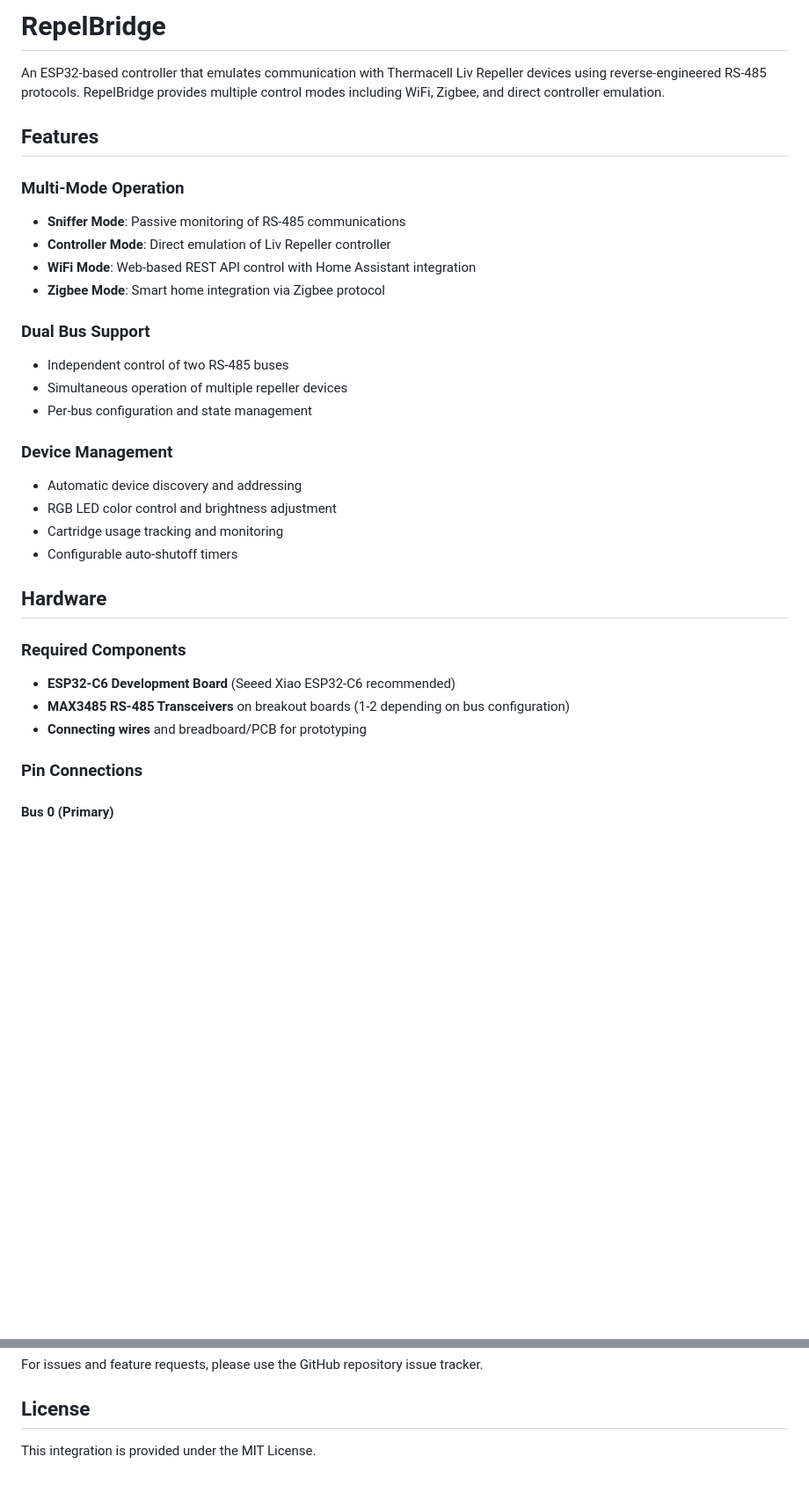
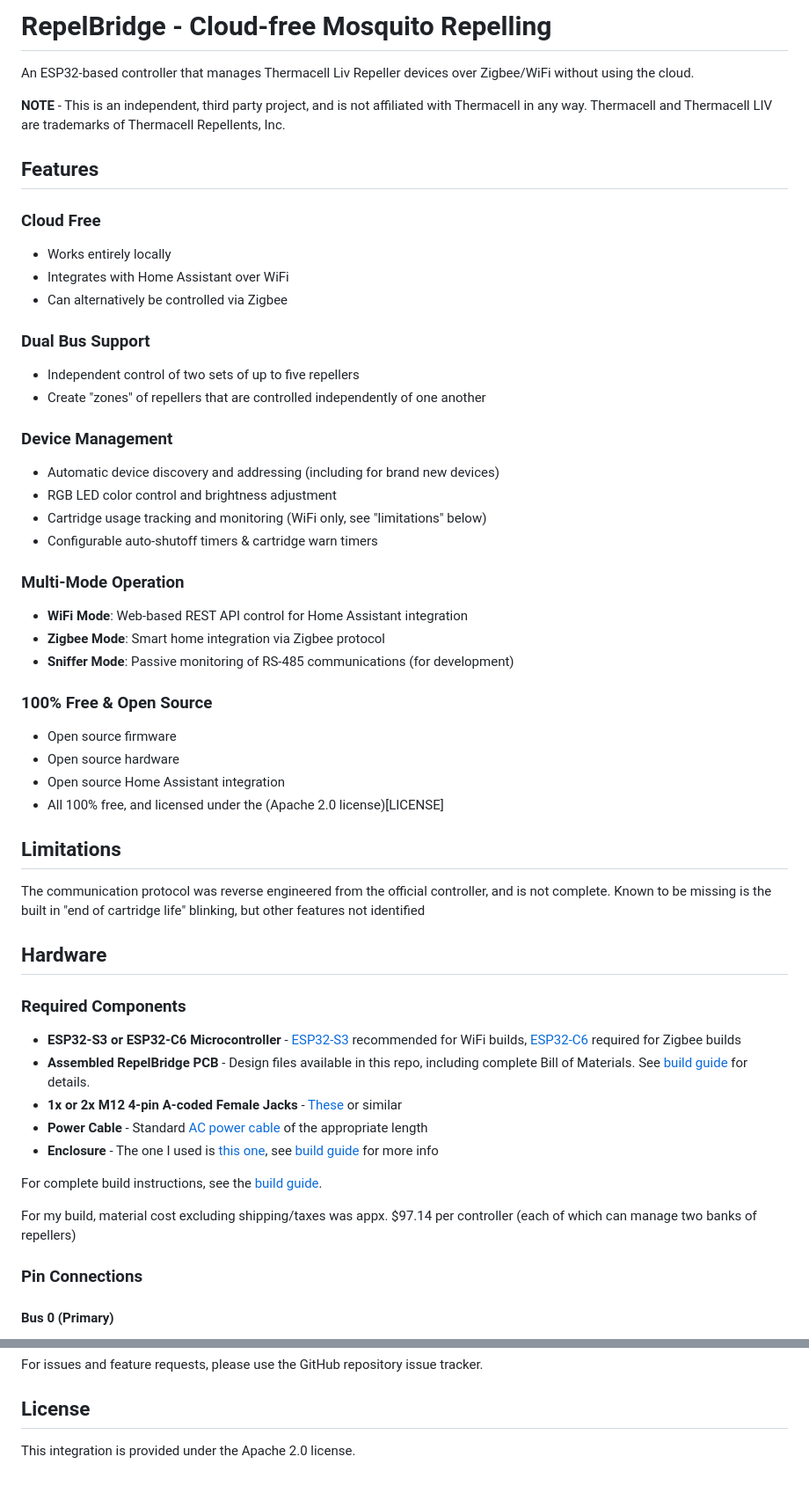
Before and after one commit to thorrak/repelbridge, a Markdown page: README.md, 2 parts joined by grey strips. Shown at 88% size. GitHub-like rendering; blank space fills up the shorter version.

```diff
--- a/README.md
+++ b/README.md
@@ -1,32 +1,57 @@
-# RepelBridge
+# RepelBridge - Cloud-free Mosquito Repelling
 
-An ESP32-based controller that emulates communication with Thermacell Liv Repeller devices using reverse-engineered RS-485 protocols. RepelBridge provides multiple control modes including WiFi, Zigbee, and direct controller emulation.
+An ESP32-based controller that manages Thermacell Liv Repeller devices over Zigbee/WiFi without using the cloud.
+
+**NOTE** - This is an independent, third party project, and is not affiliated with Thermacell in any way. Thermacell and Thermacell LIV are trademarks of Thermacell Repellents, Inc.
 
 ## Features
 
-### Multi-Mode Operation
-- **Sniffer Mode**: Passive monitoring of RS-485 communications
-- **Controller Mode**: Direct emulation of Liv Repeller controller
-- **WiFi Mode**: Web-based REST API control with Home Assistant integration
-- **Zigbee Mode**: Smart home integration via Zigbee protocol
+### Cloud Free
+- Works entirely locally
+- Integrates with Home Assistant over WiFi
+- Can alternatively be controlled via Zigbee
 
 ### Dual Bus Support
-- Independent control of two RS-485 buses
-- Simultaneous operation of multiple repeller devices
-- Per-bus configuration and state management
+- Independent control of two sets of up to five repellers
+- Create "zones" of repellers that are controlled independently of one another
 
 ### Device Management
-- Automatic device discovery and addressing
+- Automatic device discovery and addressing (including for brand new devices)
 - RGB LED color control and brightness adjustment
-- Cartridge usage tracking and monitoring
-- Configurable auto-shutoff timers
+- Cartridge usage tracking and monitoring (WiFi only, see "limitations" below)
+- Configurable auto-shutoff timers & cartridge warn timers
+
+### Multi-Mode Operation
+- **WiFi Mode**: Web-based REST API control for Home Assistant integration
+- **Zigbee Mode**: Smart home integration via Zigbee protocol
+- **Sniffer Mode**: Passive monitoring of RS-485 communications (for development)
+
+### 100% Free & Open Source
+- Open source firmware
+- Open source hardware
+- Open source Home Assistant integration
+- All 100% free, and licensed under the (Apache 2.0 license)[LICENSE]
+
+
+## Limitations
+
+The communication protocol was reverse engineered from the official controller, and is not complete. Known to be missing is the built in "end of cartridge life" blinking, but other features not identified
+
+
 
 ## Hardware
 
 ### Required Components
-- **ESP32-C6 Development Board** (Seeed Xiao ESP32-C6 recommended)
-- **MAX3485 RS-485 Transceivers** on breakout boards (1-2 depending on bus configuration)
-- **Connecting wires** and breadboard/PCB for prototyping
+- **ESP32-S3 or ESP32-C6 Microcontroller** - [ESP32-S3](https://www.seeedstudio.com/XIAO-ESP32S3-p-5627.html) recommended for WiFi builds, [ESP32-C6](https://www.seeedstudio.com/Seeed-Studio-XIAO-ESP32C6-p-5884.html) required for Zigbee builds
+- **Assembled RepelBridge PCB** - Design files available in this repo, including complete Bill of Materials. See [build guide](BUILDING.md) for details.
+- **1x or 2x M12 4-pin A-coded Female Jacks** - [These](https://www.amazon.com/Waterproof-Connector-Bulkhead-Straight-Receptacle/dp/B0BVZDQYH5) or similar
+- **Power Cable** - Standard [AC power cable](https://www.amazon.com/dp/B07C9D6CXY) of the appropriate length
+- **Enclosure** - The one I used is [this one](https://www.amazon.com/dp/B0D97GQRGX), see [build guide](BUILDING.md) for more info
+
+For complete build instructions, see the [build guide](BUILDING.md).
+
+For my build, material cost excluding shipping/taxes was appx. $97.14 per controller (each of which can manage two banks of repellers)
+
 
 ### Pin Connections
 
@@ -223,4 +253,4 @@ For issues and feature requests, please use the GitHub repository issue tracker.
 
 ## License
 
-This integration is provided under the MIT License.
+This integration is provided under the Apache 2.0 license.
```
Also changed, not shown: other parts of README.md (+5 -0 lines), BUILDING.md (added, +166 -0 lines).
